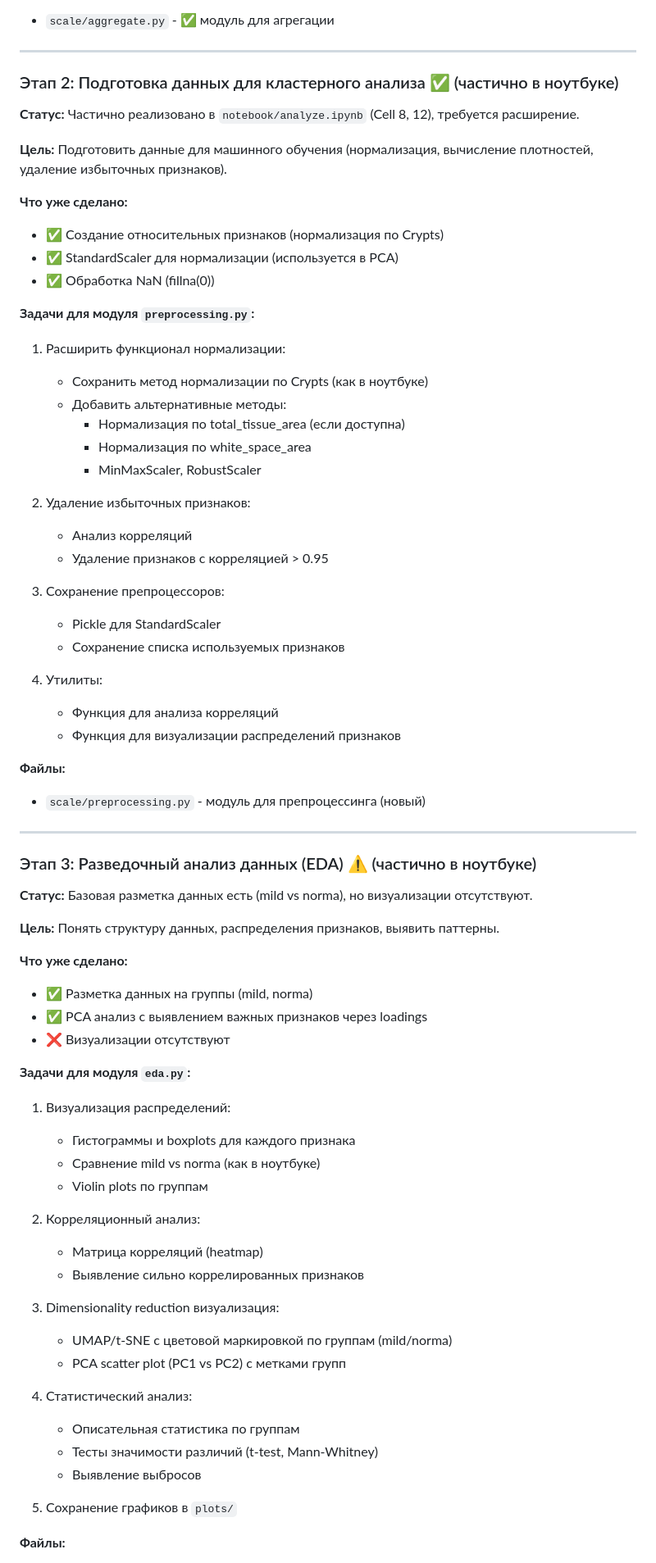
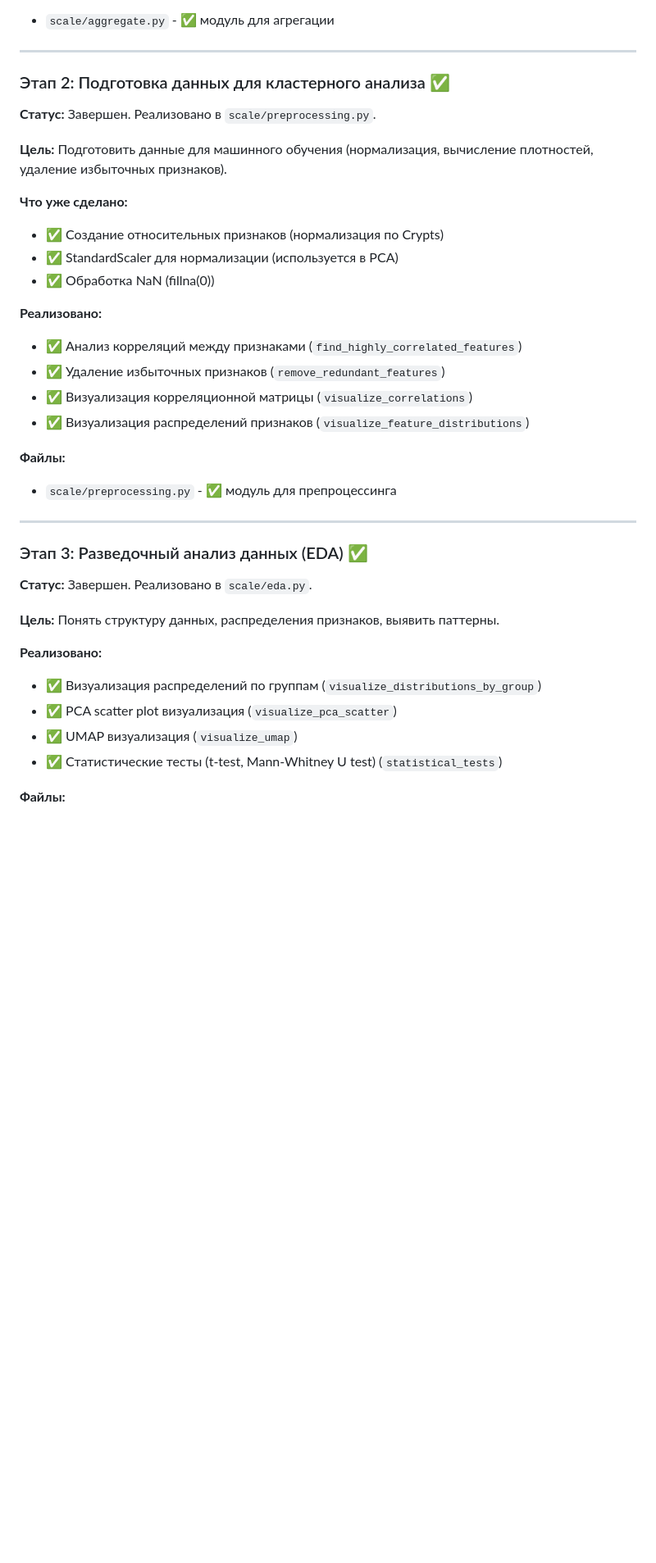
Before and after one commit to kobyzev-yuri/sc, a Markdown page: README.md, the part around one of its changes. Shown at 82% size. GitHub-like rendering; blank space fills up the shorter version.

```diff
--- a/README.md
+++ b/README.md
@@ -127,9 +133,9 @@ image,Mild_count,Mild_area,Crypts_count,Crypts_area,...,Dysplasia_count,Dysplasi
 
 ---
 
-### Этап 2: Подготовка данных для кластерного анализа ✅ (частично в ноутбуке)
+### Этап 2: Подготовка данных для кластерного анализа ✅
 
-**Статус:** Частично реализовано в `notebook/analyze.ipynb` (Cell 8, 12), требуется расширение.
+**Статус:** Завершен. Реализовано в `scale/preprocessing.py`.
 
 **Цель:** Подготовить данные для машинного обучения (нормализация, вычисление плотностей, удаление избыточных признаков).
 
@@ -138,61 +144,27 @@ image,Mild_count,Mild_area,Crypts_count,Crypts_area,...,Dysplasia_count,Dysplasi
 - ✅ StandardScaler для нормализации (используется в PCA)
 - ✅ Обработка NaN (fillna(0))
 
-**Задачи для модуля `preprocessing.py`:**
-1. Расширить функционал нормализации:
-   - Сохранить метод нормализации по Crypts (как в ноутбуке)
-   - Добавить альтернативные методы:
-     - Нормализация по total_tissue_area (если доступна)
-     - Нормализация по white_space_area
-     - MinMaxScaler, RobustScaler
-
-2. Удаление избыточных признаков:
-   - Анализ корреляций
-   - Удаление признаков с корреляцией > 0.95
-
-3. Сохранение препроцессоров:
-   - Pickle для StandardScaler
-   - Сохранение списка используемых признаков
-
-4. Утилиты:
-   - Функция для анализа корреляций
-   - Функция для визуализации распределений признаков
+**Реализовано:**
+- ✅ Анализ корреляций между признаками (`find_highly_correlated_features`)
+- ✅ Удаление избыточных признаков (`remove_redundant_features`)
+- ✅ Визуализация корреляционной матрицы (`visualize_correlations`)
+- ✅ Визуализация распределений признаков (`visualize_feature_distributions`)
 
 **Файлы:**
-- `scale/preprocessing.py` - модуль для препроцессинга (новый)
+- `scale/preprocessing.py` - ✅ модуль для препроцессинга
 
 ---
 
-### Этап 3: Разведочный анализ данных (EDA) ⚠️ (частично в ноутбуке)
+### Этап 3: Разведочный анализ данных (EDA) ✅
 
-**Статус:** Базовая разметка данных есть (mild vs norma), но визуализации отсутствуют.
+**Статус:** Завершен. Реализовано в `scale/eda.py`.
 
 **Цель:** Понять структуру данных, распределения признаков, выявить паттерны.
 
-**Что уже сделано:**
-- ✅ Разметка данных на группы (mild, norma)
-- ✅ PCA анализ с выявлением важных признаков через loadings
-- ❌ Визуализации отсутствуют
-
-**Задачи для модуля `eda.py`:**
-1. Визуализация распределений:
-   - Гистограммы и boxplots для каждого признака
-   - Сравнение mild vs norma (как в ноутбуке)
-   - Violin plots по группам
-
-2. Корреляционный анализ:
-   - Матрица корреляций (heatmap)
-   - Выявление сильно коррелированных признаков
-
-3. Dimensionality reduction визуализация:
-   - UMAP/t-SNE с цветовой маркировкой по группам (mild/norma)
-   - PCA scatter plot (PC1 vs PC2) с метками групп
-
-4. Статистический анализ:
-   - Описательная статистика по группам
-   - Тесты значимости различий (t-test, Mann-Whitney)
-   - Выявление выбросов
-
-5. Сохранение графиков в `plots/`
+**Реализовано:**
+- ✅ Визуализация распределений по группам (`visualize_distributions_by_group`)
+- ✅ PCA scatter plot визуализация (`visualize_pca_scatter`)
+- ✅ UMAP визуализация (`visualize_umap`)
+- ✅ Статистические тесты (t-test, Mann-Whitney U test) (`statistical_tests`)
 
 **Файлы:**
```
Also changed, not shown: other parts of README.md (+88 -62 lines).
